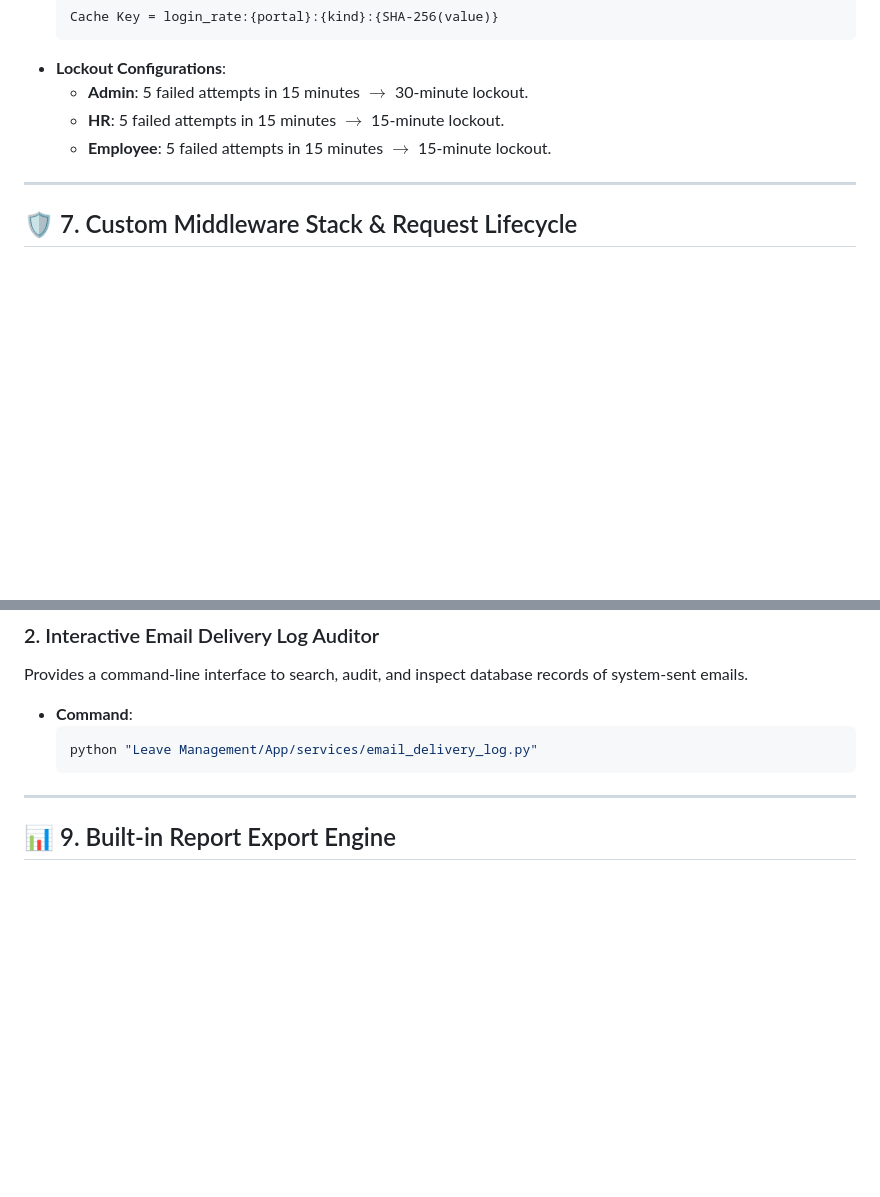
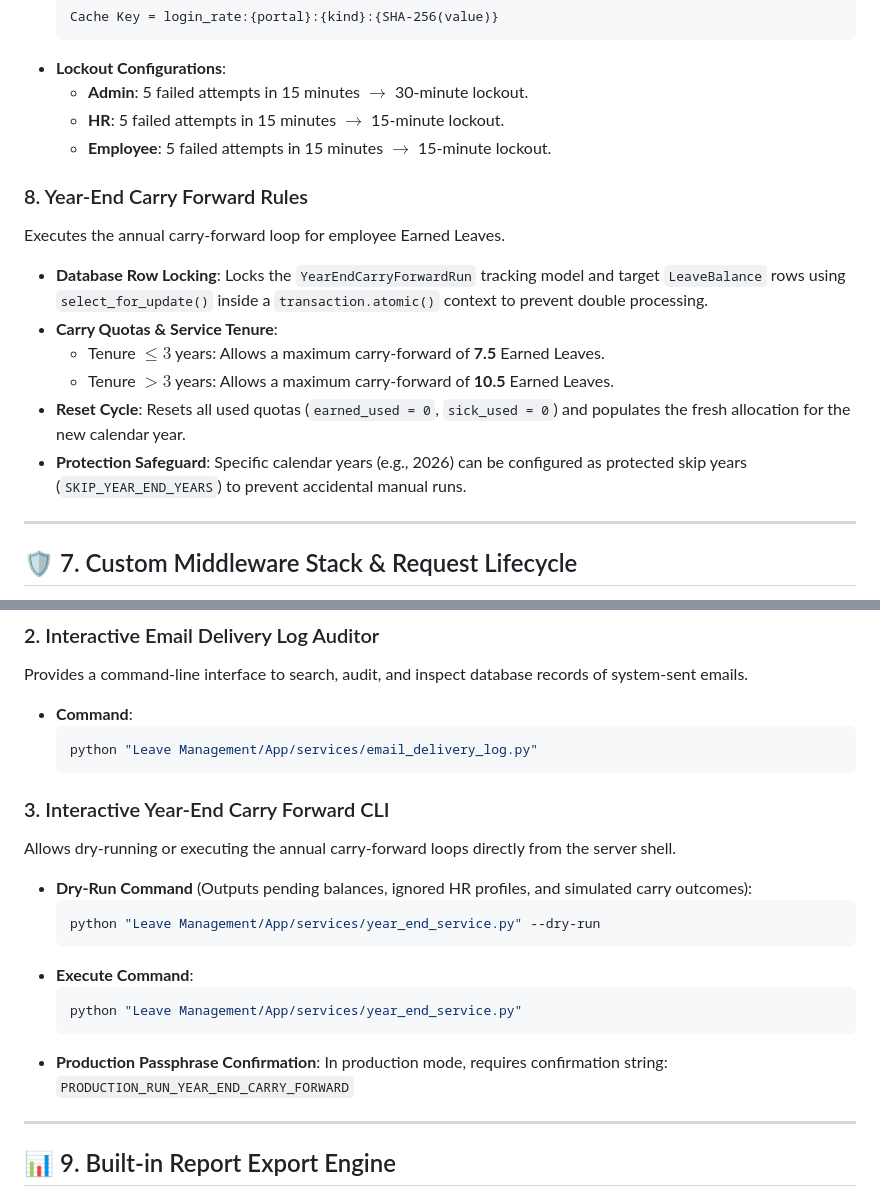
Before and after one commit to anuragsinghrajsingh/Leave_Management_MST, a Markdown page: README.md, 2 parts joined by grey strips. Drawn GitHub-style; blank space fills up the shorter version.

Commit message:
Docs: Expanded README with Year-End Carry Forward business rules and manual dry-run CLI utilities

````diff
--- a/README.md
+++ b/README.md
@@ -191,6 +191,15 @@ flowchart TD
   * **HR**: 5 failed attempts in 15 minutes $\rightarrow$ 15-minute lockout.
   * **Employee**: 5 failed attempts in 15 minutes $\rightarrow$ 15-minute lockout.
 
+### 8. Year-End Carry Forward Rules
+Executes the annual carry-forward loop for employee Earned Leaves.
+* **Database Row Locking**: Locks the `YearEndCarryForwardRun` tracking model and target `LeaveBalance` rows using `select_for_update()` inside a `transaction.atomic()` context to prevent double processing.
+* **Carry Quotas & Service Tenure**:
+  * Tenure $\le 3$ years: Allows a maximum carry-forward of **7.5** Earned Leaves.
+  * Tenure $> 3$ years: Allows a maximum carry-forward of **10.5** Earned Leaves.
+* **Reset Cycle**: Resets all used quotas (`earned_used = 0`, `sick_used = 0`) and populates the fresh allocation for the new calendar year.
+* **Protection Safeguard**: Specific calendar years (e.g., 2026) can be configured as protected skip years (`SKIP_YEAR_END_YEARS`) to prevent accidental manual runs.
+
 ---
 
 <a id="custom-middleware"></a>
@@ -242,6 +251,18 @@ Provides a command-line interface to search, audit, and inspect database records
   ```bash
   python "Leave Management/App/services/email_delivery_log.py"
   ```
+
+### 3. Interactive Year-End Carry Forward CLI
+Allows dry-running or executing the annual carry-forward loops directly from the server shell.
+* **Dry-Run Command** (Outputs pending balances, ignored HR profiles, and simulated carry outcomes):
+  ```bash
+  python "Leave Management/App/services/year_end_service.py" --dry-run
+  ```
+* **Execute Command**:
+  ```bash
+  python "Leave Management/App/services/year_end_service.py"
+  ```
+* **Production Passphrase Confirmation**: In production mode, requires confirmation string: `PRODUCTION_RUN_YEAR_END_CARRY_FORWARD`
 
 ---
 
````
